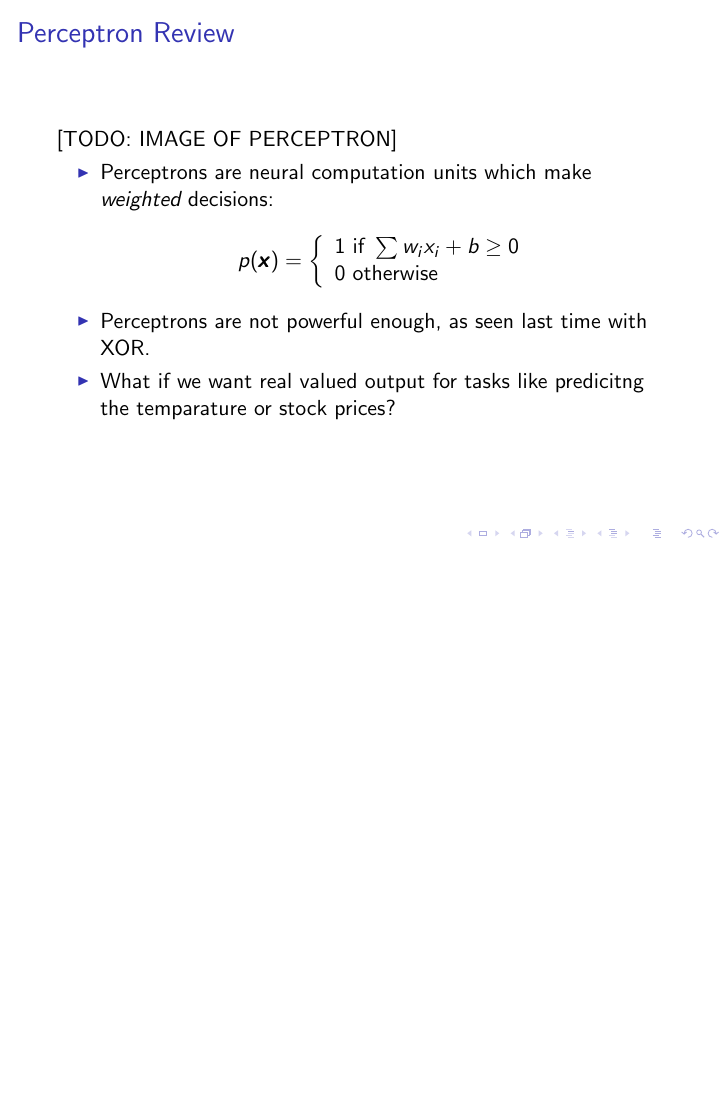
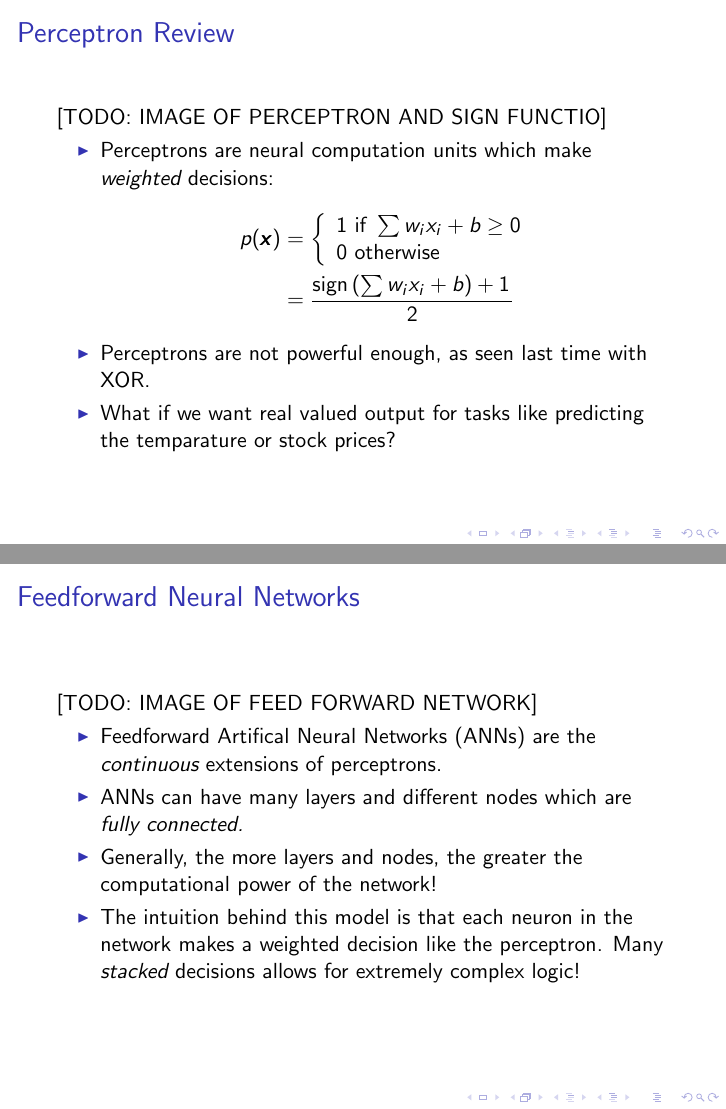
Before and after one commit to mlberkeley/NNWorkshop, LaTeX slides (Workshop2/presentation/main.tex): page 4 of 13 before the commit and pages 4 and 5 of 14 after it, the two joined at a grey line, the shorter picture padded with empty space. The pictures show the PDF file Workshop2/presentation/main.pdf that the author committed with the source.

Commit message:
Added intuition slide.

```diff
--- a/Workshop2/presentation/main.tex
+++ b/Workshop2/presentation/main.tex
@@ -124,0 +130,18 @@ Robotics @ Berkeley \\
+    \end{frame}
+
+    \begin{frame}
+        \frametitle{Perceptron Review}
+        [TODO: IMAGE OF PERCEPTRON AND SIGN FUNCTIO]
+        \begin{itemize}
+        \item Perceptrons are neural computation units which make \emph{weighted} decisions:
+        \begin{equation*}
+            \begin{aligned}
+                p(\pmb x) &= \left\{
+                 \begin{array}l
+                 1\ \text{if}\ \sum w_ix_i + b\geq 0\\
+                 0\ \text{otherwise}
+                \end{array}
+                \right. \\
+                &= \frac{\text{sign}\left(\sum w_ix_i + b\rigth) + 1}{2}
+            \end{aligned}
+        \end{equation*}
@@ -125,4 +151,26 @@ Robotics @ Berkeley \\
+        \end{itemize}
+    \end{frame}
+
+    \begin{frame}
+        \frametitle{Feedforward Neural Networks}
+        [TODO: IMAGE OF FEED FORWARD NETWORK]
+        \begin{itemize}
+        \item Feedforward Artifical Neural Networks (ANNs) are the \emph{continuous}
+        extensions of perceptrons.
+        \item ANNs can have many layers and different nodes
+         which are \emph{fully connected.}
+         \item Generally, the more layers and nodes, the greater the computational
+         power of the network!
+         \item The intuition behind this model is that each neuron in the network
+         makes a weighted decision like the perceptron. Many \emph{stacked} decisions
+         allows for extremely complex logic!
+        \end{itemize}
+    \end{frame}
+
     \subsection{How They Work} % A subsection can be created just before a set of slides with a common theme to further break down your presentation into chunks
+
+
+
     \subsection{Universal Approximation (Briefly)}
 
 \section{Training}
@@ -142,13 +182,0 @@ Robotics @ Berkeley \\
-    \begin{frame}
-        \frametitle{Perceptron Review}
-        [TODO: IMAGE OF PERCEPTRON]
-        \begin{itemize}
-        \item Perceptrons are neural computation units which make \emph{weighted} decisions:
-        \begin{equation*}
-            p(\pmb x) = \left\{
-             \begin{array}l
-             1\ \text{if}\ \sum w_ix_i + b\geq 0\\
-             0\ \text{otherwise}
-            \end{array}
-            \right.
-        \end{equation*}
@@ -158,5 +183,3 @@ Robotics @ Berkeley \\
-        \end{itemize}
-    \end{frame}
 
 %------------------------------------------------
 
```
Also changed, not shown: Workshop2/presentation/main.pdf, Workshop2/presentation/main.tex (18 more changed lines), 1 other file.
